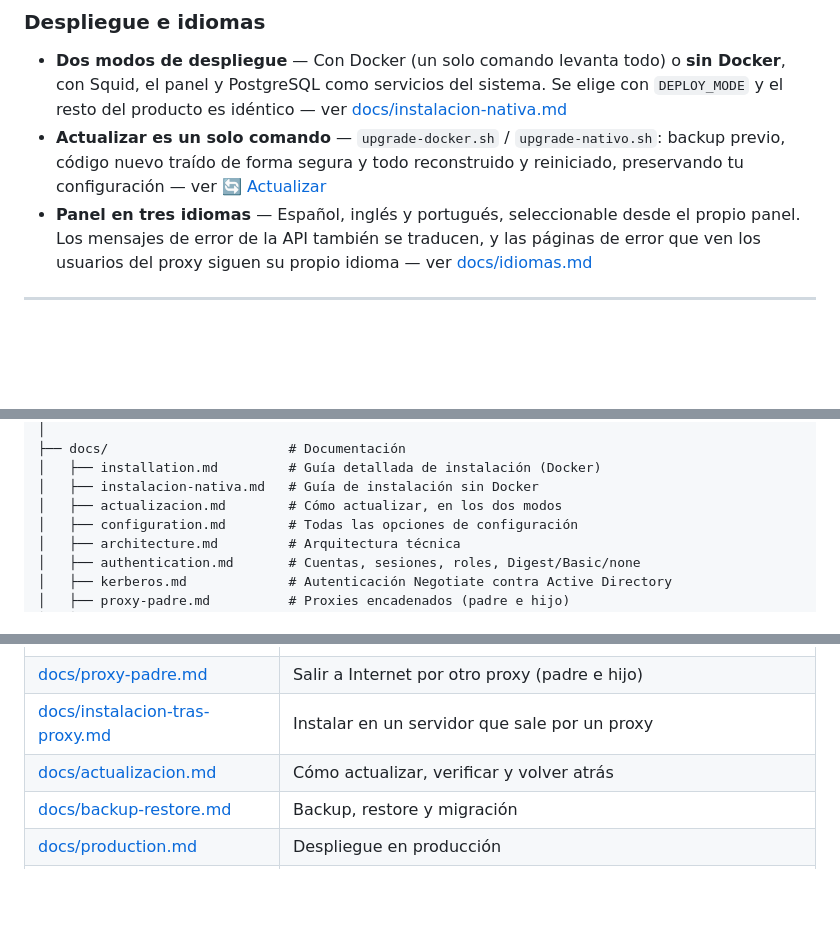
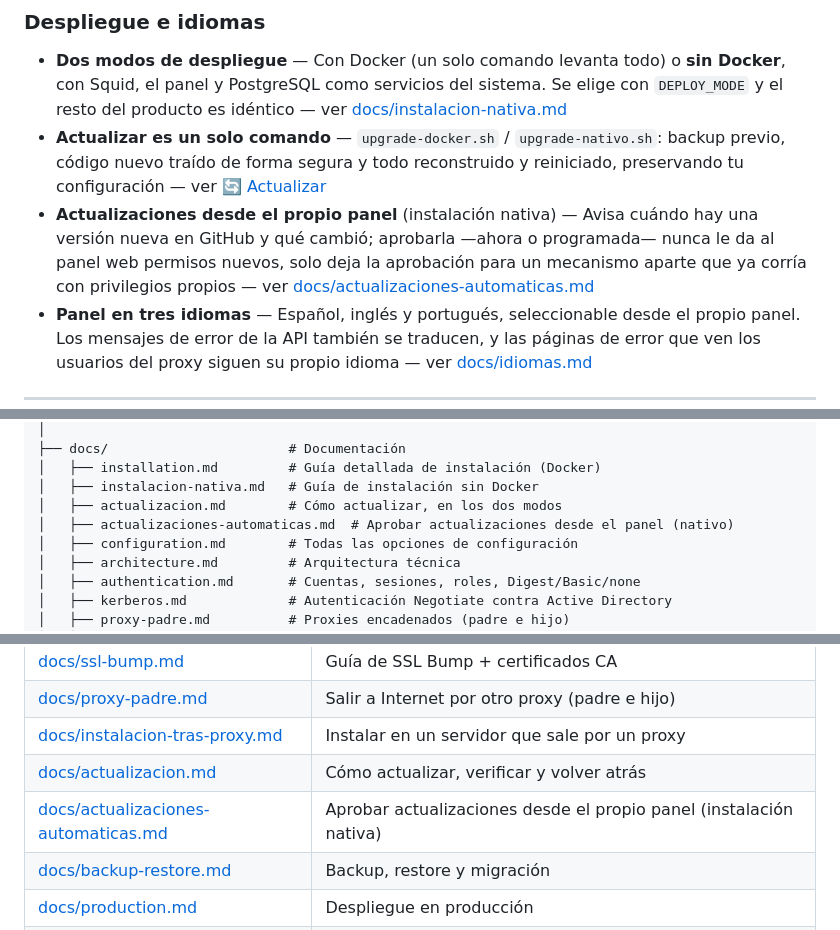
Before and after one commit to luislopezsanchez/squid-manager, a Markdown page: README.md, 3 parts joined by grey strips. GitHub-like rendering; blank space fills up the shorter version.

```diff
--- a/README.md
+++ b/README.md
@@ -104,6 +104,7 @@ El sistema está pensado para gestionar **un nodo Squid** de forma modular: la b
 ### Despliegue e idiomas
 - **Dos modos de despliegue** — Con Docker (un solo comando levanta todo) o **sin Docker**, con Squid, el panel y PostgreSQL como servicios del sistema. Se elige con `DEPLOY_MODE` y el resto del producto es idéntico — ver [docs/instalacion-nativa.md](docs/instalacion-nativa.md)
 - **Actualizar es un solo comando** — `upgrade-docker.sh` / `upgrade-nativo.sh`: backup previo, código nuevo traído de forma segura y todo reconstruido y reiniciado, preservando tu configuración — ver [🔄 Actualizar](#-actualizar)
+- **Actualizaciones desde el propio panel** (instalación nativa) — Avisa cuándo hay una versión nueva en GitHub y qué cambió; aprobarla —ahora o programada— nunca le da al panel web permisos nuevos, solo deja la aprobación para un mecanismo aparte que ya corría con privilegios propios — ver [docs/actualizaciones-automaticas.md](docs/actualizaciones-automaticas.md)
 - **Panel en tres idiomas** — Español, inglés y portugués, seleccionable desde el propio panel. Los mensajes de error de la API también se traducen, y las páginas de error que ven los usuarios del proxy siguen su propio idioma — ver [docs/idiomas.md](docs/idiomas.md)
 
 ---
@@ -728,6 +729,7 @@ squid-manager/
 │   ├── installation.md         # Guía detallada de instalación (Docker)
 │   ├── instalacion-nativa.md   # Guía de instalación sin Docker
 │   ├── actualizacion.md        # Cómo actualizar, en los dos modos
+│   ├── actualizaciones-automaticas.md  # Aprobar actualizaciones desde el panel (nativo)
 │   ├── configuration.md        # Todas las opciones de configuración
 │   ├── architecture.md         # Arquitectura técnica
 │   ├── authentication.md       # Cuentas, sesiones, roles, Digest/Basic/none
@@ -766,6 +768,7 @@ squid-manager/
 | [docs/proxy-padre.md](docs/proxy-padre.md) | Salir a Internet por otro proxy (padre e hijo) |
 | [docs/instalacion-tras-proxy.md](docs/instalacion-tras-proxy.md) | Instalar en un servidor que sale por un proxy |
 | [docs/actualizacion.md](docs/actualizacion.md) | Cómo actualizar, verificar y volver atrás |
+| [docs/actualizaciones-automaticas.md](docs/actualizaciones-automaticas.md) | Aprobar actualizaciones desde el propio panel (instalación nativa) |
 | [docs/backup-restore.md](docs/backup-restore.md) | Backup, restore y migración |
 | [docs/production.md](docs/production.md) | Despliegue en producción |
 | [docs/api-reference.md](docs/api-reference.md) | Documentación completa de la API |
```
Also changed, not shown: docs/actualizaciones-automaticas.md (added, +54 -0 lines).
